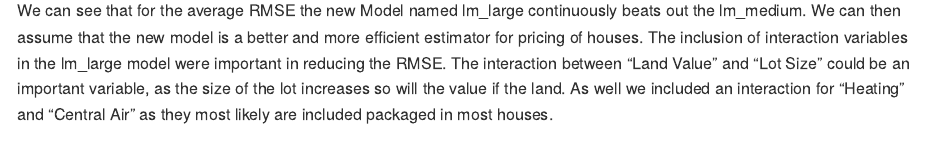
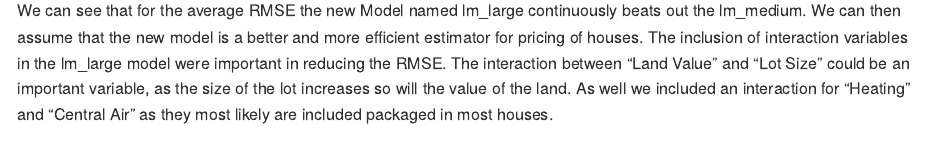
Before and after one commit to johnwalkington/datamininghw2final, an R Markdown document (datamininghw2_final.Rmd): the page in a window 1100 px wide, from 570 px down. Rendered offline with R 4.5, knitr and Pandoc, with nearby package versions; some code elsewhere in the file could not run offline.

Commit message:
Update datamininghw2_final.Rmd

```diff
--- a/datamininghw2_final.Rmd
+++ b/datamininghw2_final.Rmd
@@ -154,7 +154,7 @@ beats out the lm_medium. We can then assume that the new model is a better and
 more efficient estimator for pricing of houses. The inclusion of interaction
 variables in the lm_large model were important in reducing the RMSE. The
 interaction between "Land Value" and "Lot Size" could be an important variable,
-as the size of the lot increases so will the value if the land. As well we
+as the size of the lot increases so will the value of the land. As well we
 included an interaction for "Heating" and "Central Air" as they most likely are
 included packaged in most houses.
 
```
